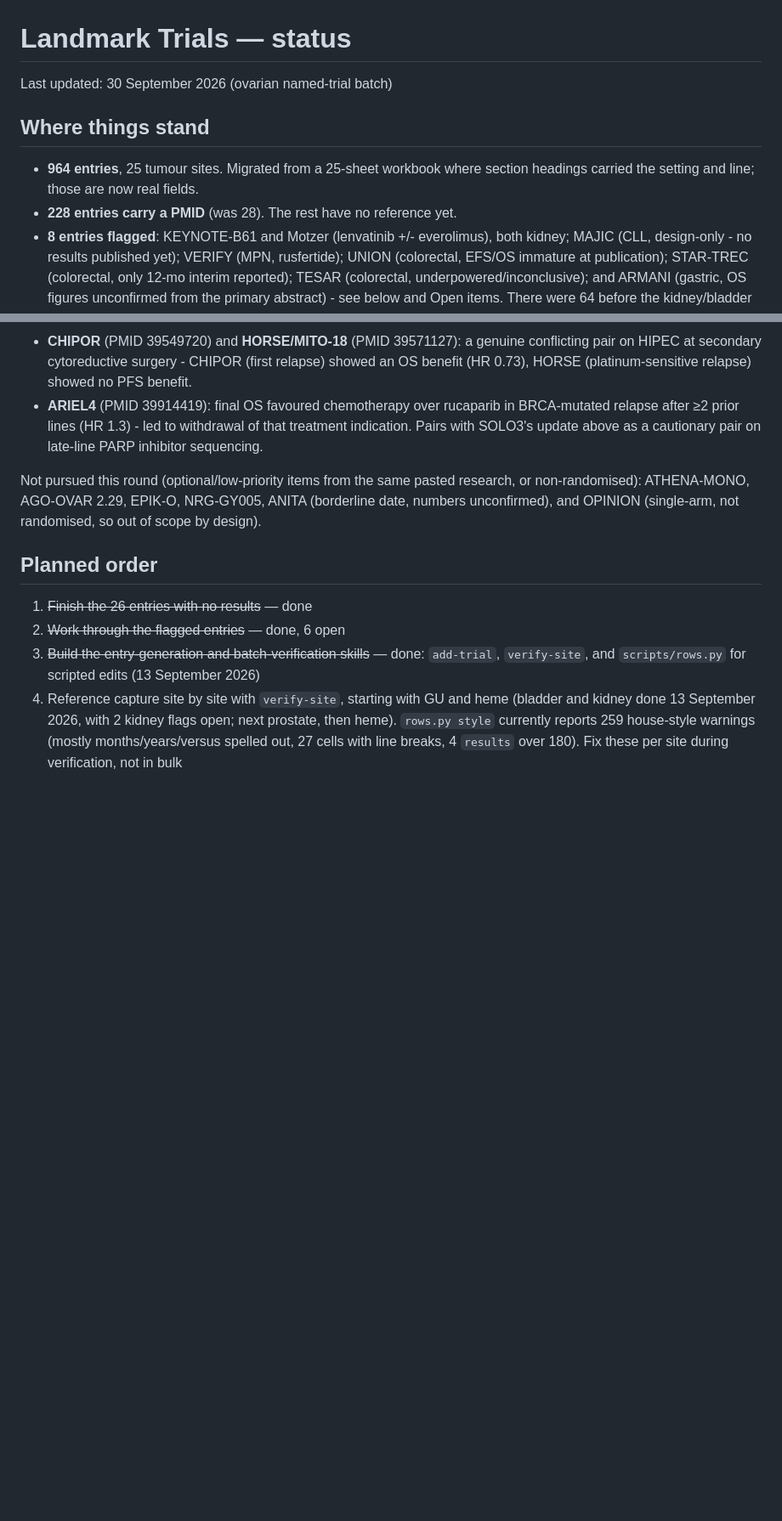
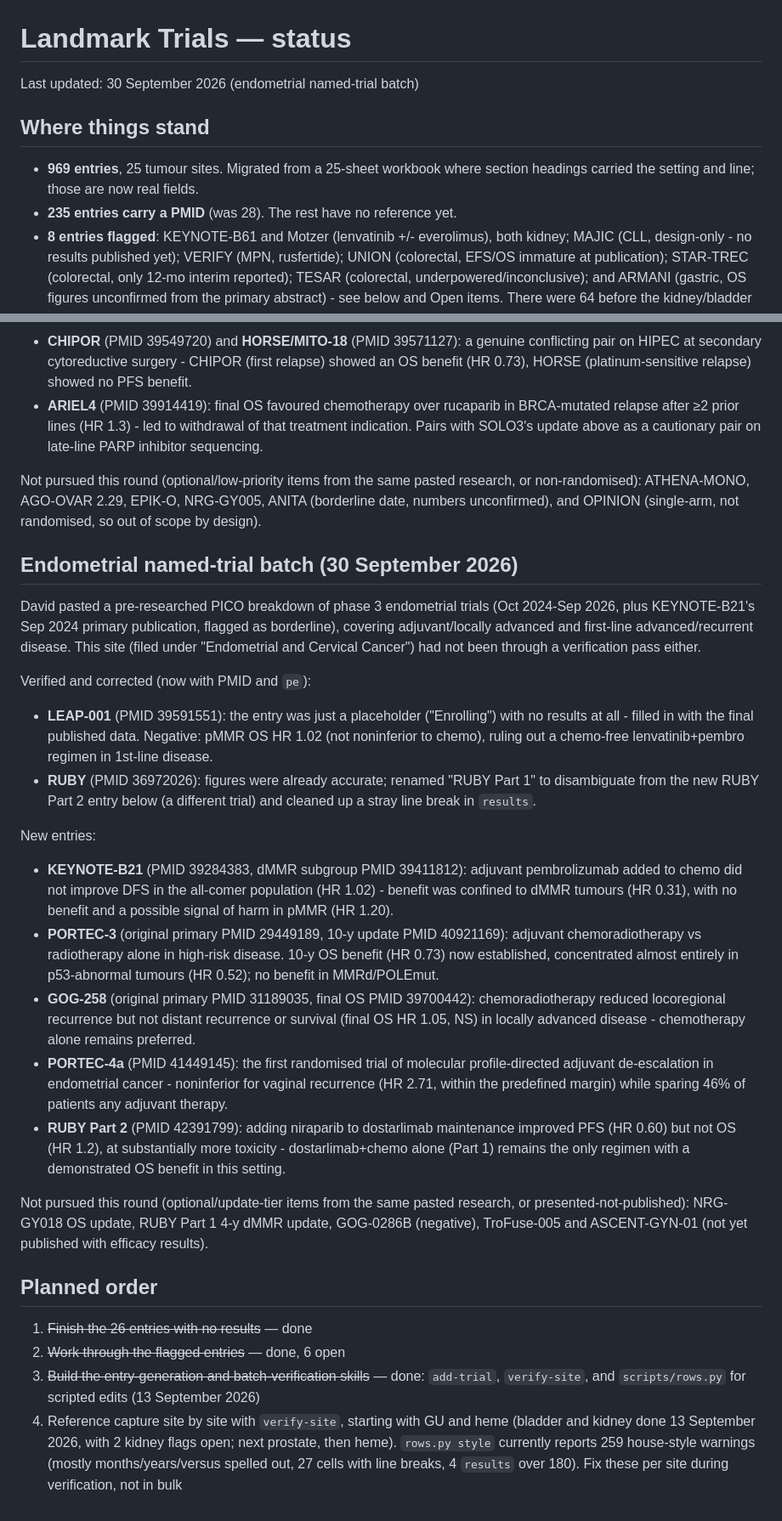
Before and after one commit to david7254672/landmark-trials, a Markdown page: STATUS.md, 2 parts joined by grey strips. Shown at 85% size. GitHub-like rendering; blank space fills up the shorter version.

Commit message:
STATUS: log endometrial named-trial batch; 969 entries, 235 with PMID
Co-Authored-By: Claude Sonnet 5 <noreply@anthropic.com>

```diff
--- a/STATUS.md
+++ b/STATUS.md
@@ -1,12 +1,12 @@
 # Landmark Trials — status
 
-Last updated: 30 September 2026 (ovarian named-trial batch)
+Last updated: 30 September 2026 (endometrial named-trial batch)
 
 ## Where things stand
 
-- **964 entries**, 25 tumour sites. Migrated from a 25-sheet workbook where section headings
+- **969 entries**, 25 tumour sites. Migrated from a 25-sheet workbook where section headings
   carried the setting and line; those are now real fields.
-- **228 entries carry a PMID** (was 28). The rest have no reference yet.
+- **235 entries carry a PMID** (was 28). The rest have no reference yet.
 - **8 entries flagged**: KEYNOTE-B61 and Motzer (lenvatinib +/- everolimus), both kidney;
   MAJIC (CLL, design-only - no results published yet); VERIFY (MPN, rusfertide); UNION
   (colorectal, EFS/OS immature at publication); STAR-TREC (colorectal, only 12-mo interim
@@ -698,6 +698,45 @@ Not pursued this round (optional/low-priority items from the same pasted researc
 non-randomised): ATHENA-MONO, AGO-OVAR 2.29, EPIK-O, NRG-GY005, ANITA (borderline date,
 numbers unconfirmed), and OPINION (single-arm, not randomised, so out of scope by design).
 
+## Endometrial named-trial batch (30 September 2026)
+
+David pasted a pre-researched PICO breakdown of phase 3 endometrial trials (Oct 2024-Sep
+2026, plus KEYNOTE-B21's Sep 2024 primary publication, flagged as borderline), covering
+adjuvant/locally advanced and first-line advanced/recurrent disease. This site (filed under
+"Endometrial and Cervical Cancer") had not been through a verification pass either.
+
+Verified and corrected (now with PMID and `pe`):
+- **LEAP-001** (PMID 39591551): the entry was just a placeholder ("Enrolling") with no
+  results at all - filled in with the final published data. Negative: pMMR OS HR 1.02 (not
+  noninferior to chemo), ruling out a chemo-free lenvatinib+pembro regimen in 1st-line
+  disease.
+- **RUBY** (PMID 36972026): figures were already accurate; renamed "RUBY Part 1" to
+  disambiguate from the new RUBY Part 2 entry below (a different trial) and cleaned up a
+  stray line break in `results`.
+
+New entries:
+- **KEYNOTE-B21** (PMID 39284383, dMMR subgroup PMID 39411812): adjuvant pembrolizumab
+  added to chemo did not improve DFS in the all-comer population (HR 1.02) - benefit was
+  confined to dMMR tumours (HR 0.31), with no benefit and a possible signal of harm in pMMR
+  (HR 1.20).
+- **PORTEC-3** (original primary PMID 29449189, 10-y update PMID 40921169): adjuvant
+  chemoradiotherapy vs radiotherapy alone in high-risk disease. 10-y OS benefit (HR 0.73) now
+  established, concentrated almost entirely in p53-abnormal tumours (HR 0.52); no benefit in
+  MMRd/POLEmut.
+- **GOG-258** (original primary PMID 31189035, final OS PMID 39700442): chemoradiotherapy
+  reduced locoregional recurrence but not distant recurrence or survival (final OS HR 1.05,
+  NS) in locally advanced disease - chemotherapy alone remains preferred.
+- **PORTEC-4a** (PMID 41449145): the first randomised trial of molecular profile-directed
+  adjuvant de-escalation in endometrial cancer - noninferior for vaginal recurrence (HR 2.71,
+  within the predefined margin) while sparing 46% of patients any adjuvant therapy.
+- **RUBY Part 2** (PMID 42391799): adding niraparib to dostarlimab maintenance improved PFS
+  (HR 0.60) but not OS (HR 1.2), at substantially more toxicity - dostarlimab+chemo alone
+  (Part 1) remains the only regimen with a demonstrated OS benefit in this setting.
+
+Not pursued this round (optional/update-tier items from the same pasted research, or
+presented-not-published): NRG-GY018 OS update, RUBY Part 1 4-y dMMR update, GOG-0286B
+(negative), TroFuse-005 and ASCENT-GYN-01 (not yet published with efficacy results).
+
 ## Planned order
 
 1. ~~Finish the 26 entries with no results~~ — done
```
